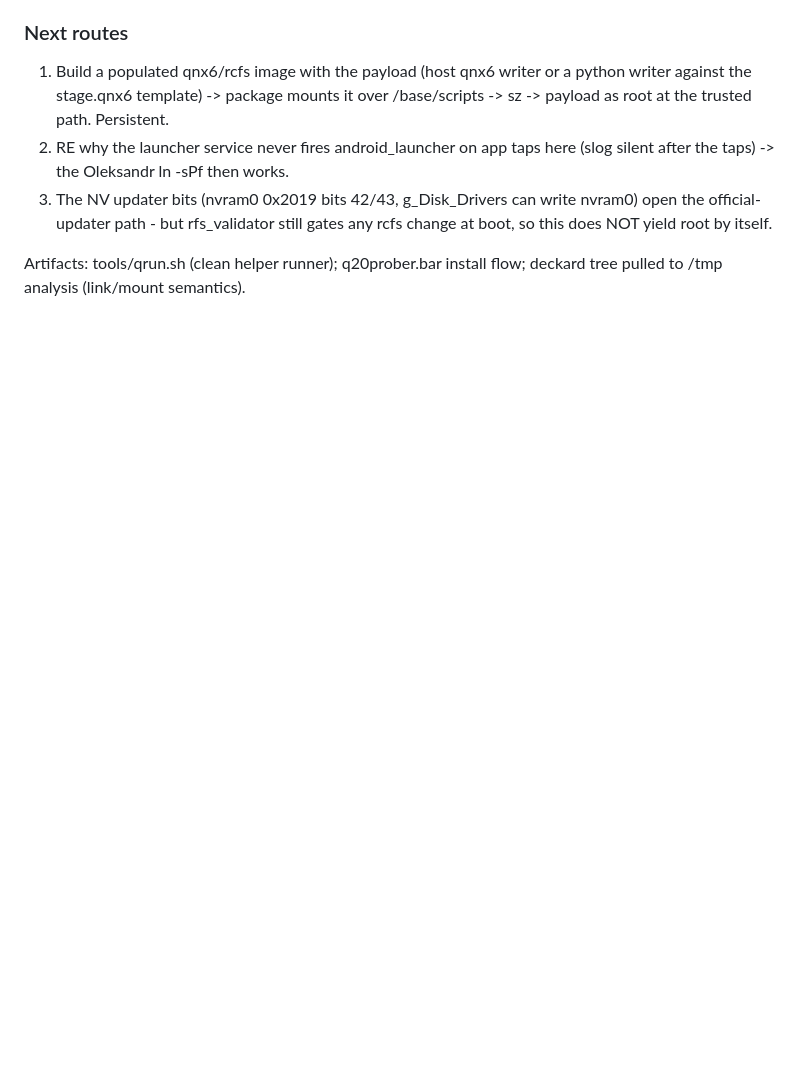
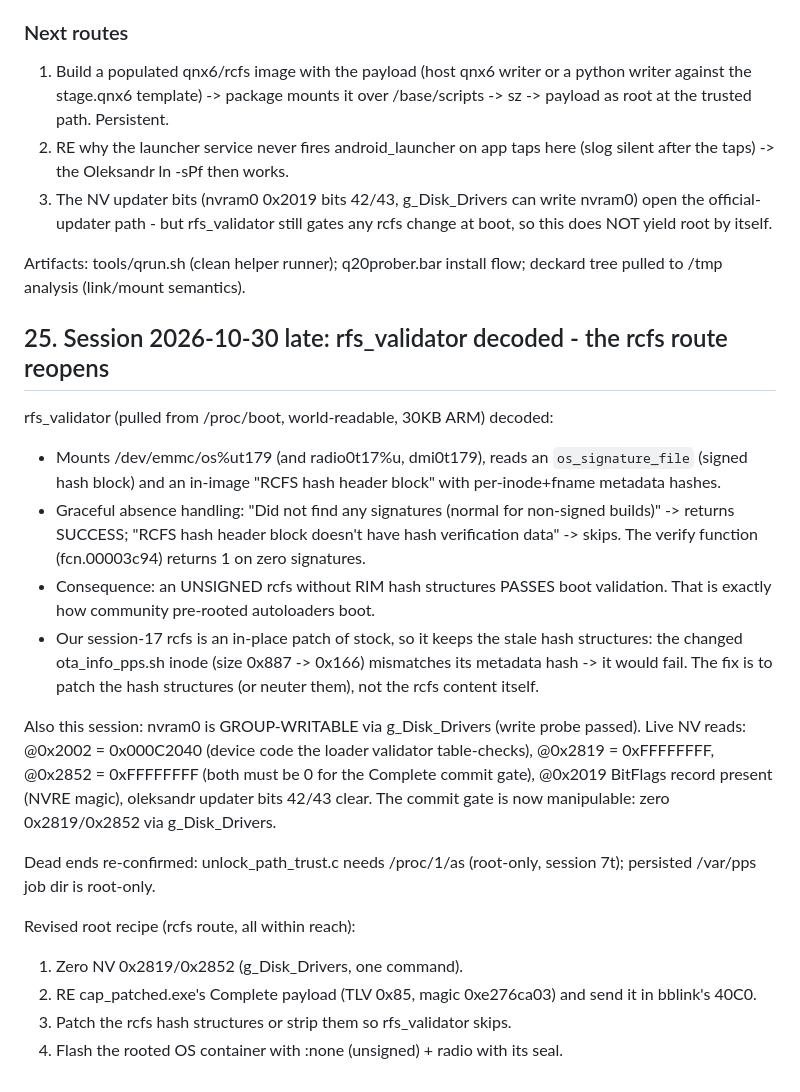
Before and after one commit to neatnettech/q20-android, a Markdown page: docs/token-wall-and-device-access.md, the part around the change. GitHub-like rendering; blank space fills up the shorter version.

Commit message:
Session 2026-10-30 late: rfs_validator decoded - unsigned rcfs passes boot validation
Validator mounts os%ut179, checks the os_signature_file + the in-image hash
header block, and returns SUCCESS when signatures/hash data are absent
(non-signed builds). Our in-place-patched rcfs keeps stale hash structures
(modified inode size mismatch) - patch those, not the content. nvram0 is
group-writable: the loader commit gate items 0x2819/0x2852 (currently
0xFFFFFFFF, need 0) are directly manipulable.

```diff
--- a/docs/token-wall-and-device-access.md
+++ b/docs/token-wall-and-device-access.md
@@ -1407,3 +1407,38 @@ Run our payload as root once. Blocked on redirecting /base/scripts/ota_info_pps.
 
 Artifacts: tools/qrun.sh (clean helper runner); q20prober.bar install flow;
 deckard tree pulled to /tmp analysis (link/mount semantics).
+
+## 25. Session 2026-10-30 late: rfs_validator decoded - the rcfs route reopens
+
+rfs_validator (pulled from /proc/boot, world-readable, 30KB ARM) decoded:
+
+- Mounts /dev/emmc/os%ut179 (and radio0t17%u, dmi0t179), reads an
+  `os_signature_file` (signed hash block) and an in-image "RCFS hash header
+  block" with per-inode+fname metadata hashes.
+- Graceful absence handling: "Did not find any signatures (normal for
+  non-signed builds)" -> returns SUCCESS; "RCFS hash header block doesn't
+  have hash verification data" -> skips. The verify function (fcn.00003c94)
+  returns 1 on zero signatures.
+- Consequence: an UNSIGNED rcfs without RIM hash structures PASSES boot
+  validation. That is exactly how community pre-rooted autoloaders boot.
+- Our session-17 rcfs is an in-place patch of stock, so it keeps the stale
+  hash structures: the changed ota_info_pps.sh inode (size 0x887 -> 0x166)
+  mismatches its metadata hash -> it would fail. The fix is to patch the
+  hash structures (or neuter them), not the rcfs content itself.
+
+Also this session: nvram0 is GROUP-WRITABLE via g_Disk_Drivers (write probe
+passed). Live NV reads: @0x2002 = 0x000C2040 (device code the loader
+validator table-checks), @0x2819 = 0xFFFFFFFF, @0x2852 = 0xFFFFFFFF (both
+must be 0 for the Complete commit gate), @0x2019 BitFlags record present
+(NVRE magic), oleksandr updater bits 42/43 clear. The commit gate is now
+manipulable: zero 0x2819/0x2852 via g_Disk_Drivers.
+
+Dead ends re-confirmed: unlock_path_trust.c needs /proc/1/as (root-only,
+session 7t); persisted /var/pps job dir is root-only.
+
+Revised root recipe (rcfs route, all within reach):
+1. Zero NV 0x2819/0x2852 (g_Disk_Drivers, one command).
+2. RE cap_patched.exe's Complete payload (TLV 0x85, magic 0xe276ca03) and
+   send it in bblink's 40C0.
+3. Patch the rcfs hash structures or strip them so rfs_validator skips.
+4. Flash the rooted OS container with :none (unsigned) + radio with its seal.
```
